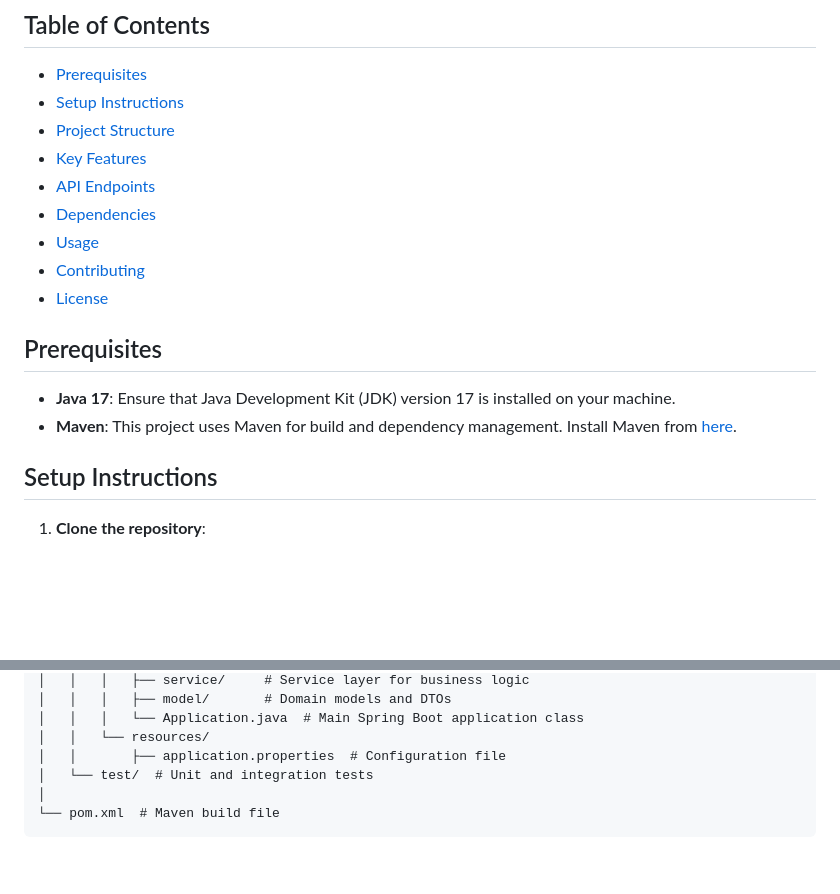
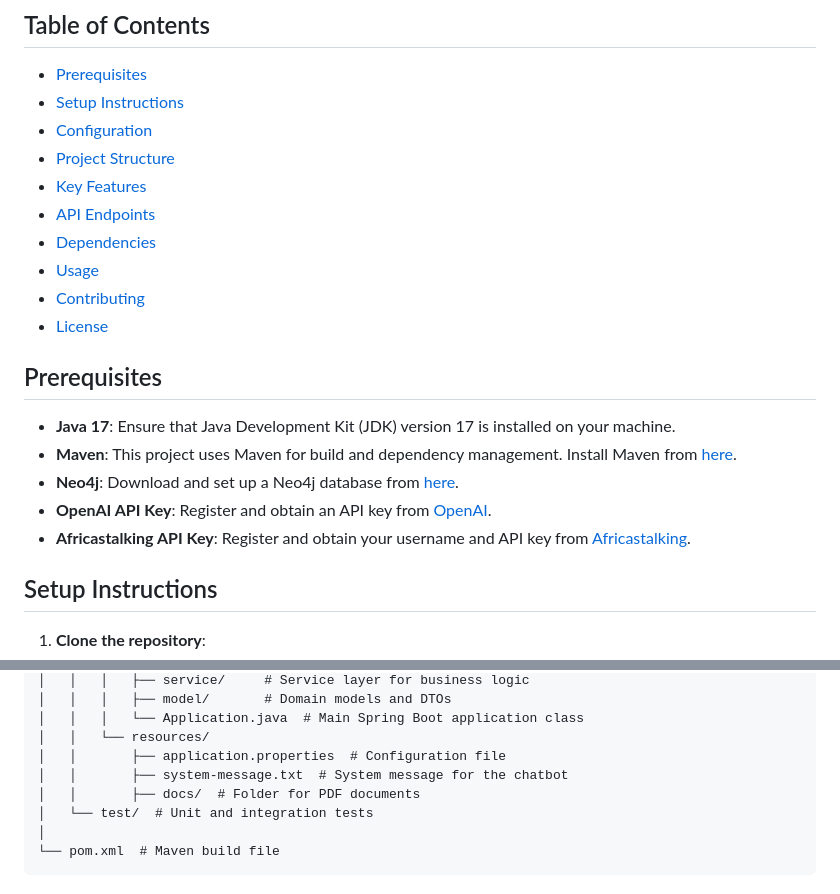
Before and after one commit to Titus-Nyandoro/Chatbot, a Markdown page: README.md, 2 parts joined by grey strips. Rendered like a GitHub page; blank space fills up the shorter version.

```diff
--- a/README.md
+++ b/README.md
@@ -5,6 +5,7 @@ Welcome to the Spring Boot Chatbot project! This application integrates multiple
 ## Table of Contents
 - [Prerequisites](#prerequisites)
 - [Setup Instructions](#setup-instructions)
+- [Configuration](#configuration)
 - [Project Structure](#project-structure)
 - [Key Features](#key-features)
 - [API Endpoints](#api-endpoints)
@@ -17,6 +18,9 @@ Welcome to the Spring Boot Chatbot project! This application integrates multiple
 
 - **Java 17**: Ensure that Java Development Kit (JDK) version 17 is installed on your machine.
 - **Maven**: This project uses Maven for build and dependency management. Install Maven from [here](https://maven.apache.org/install.html).
+- **Neo4j**: Download and set up a Neo4j database from [here](https://neo4j.com/download/).
+- **OpenAI API Key**: Register and obtain an API key from [OpenAI](https://beta.openai.com/signup/).
+- **Africastalking API Key**: Register and obtain your username and API key from [Africastalking](https://account.africastalking.com/).
 
 ## Setup Instructions
 
@@ -52,6 +86,8 @@ spring-boot-chatbot/
 │   │   │   └── Application.java  # Main Spring Boot application class
 │   │   └── resources/
 │   │       ├── application.properties  # Configuration file
+│   │       ├── system-message.txt  # System message for the chatbot
+│   │       ├── docs/  # Folder for PDF documents
 │   └── test/  # Unit and integration tests
 │
 └── pom.xml  # Maven build file
```
Also changed, not shown: other parts of README.md (+36 -2 lines).
